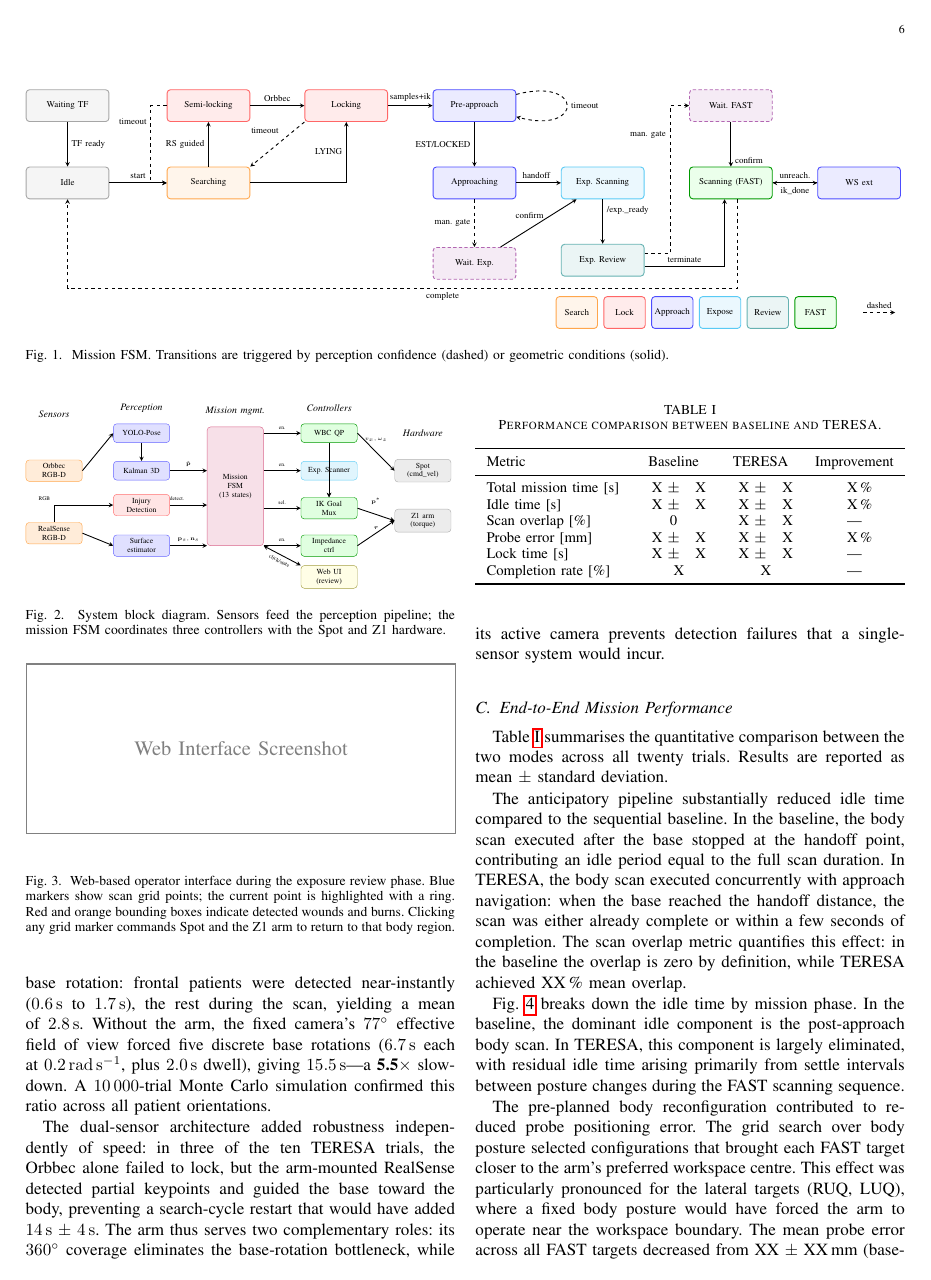
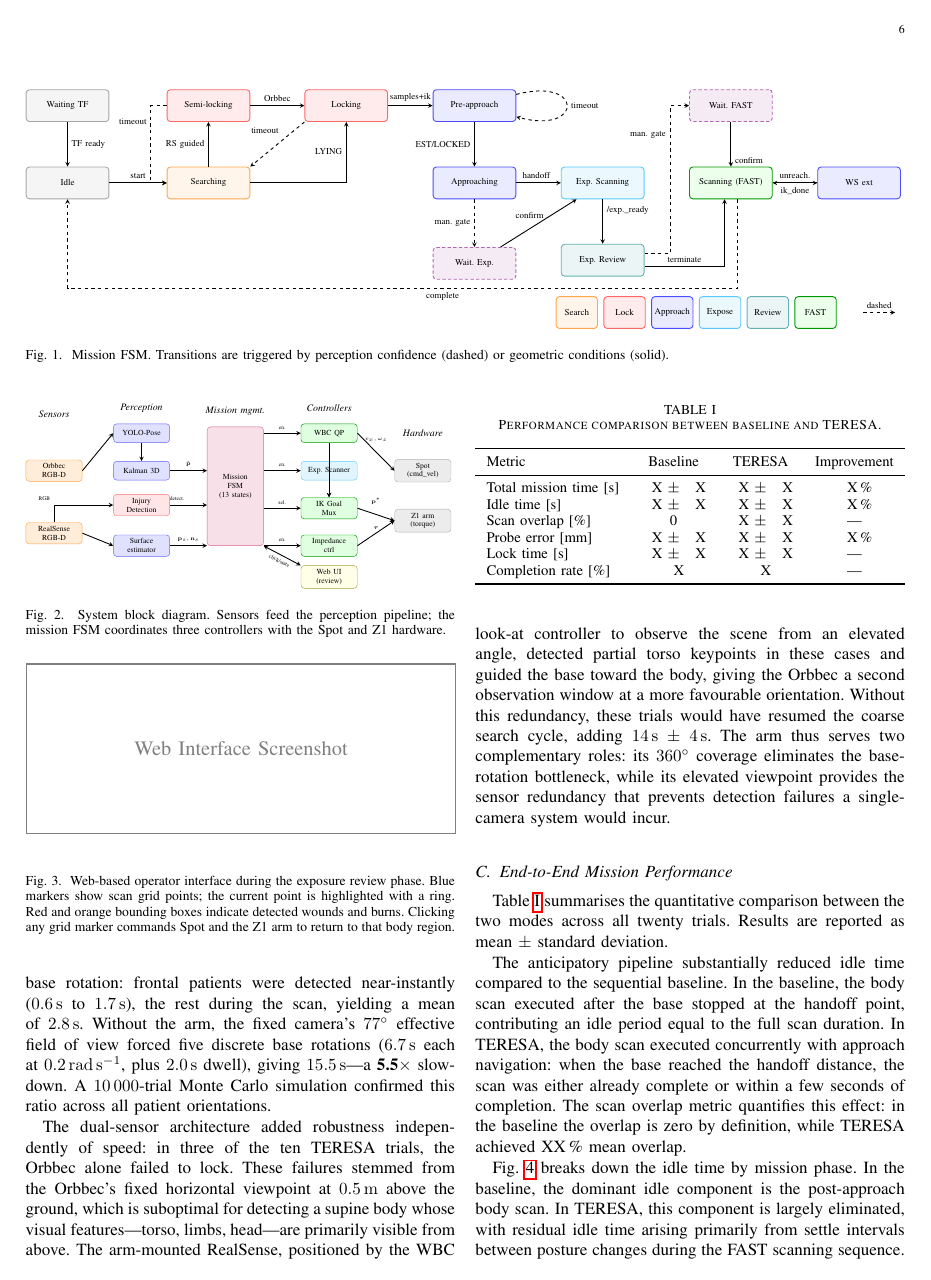
Before and after one commit to AndreaDan99/TERESA_ws, a LaTeX paper (TERESA_RAL/TERESA.tex, which reads TERESA_RAL/sections/experimental_results.tex): page 6 of 9. Compiled offline with pdfLaTeX.

Commit message:
docs(TERESA_RAL): justify Orbbec failures with viewpoint difference (horizontal vs elevated)

```diff
--- a/TERESA_RAL/sections/experimental_results.tex
+++ b/TERESA_RAL/sections/experimental_results.tex
@@ -62,13 +62,19 @@ slowdown. A \num{10000}-trial Monte Carlo simulation confirmed this ratio across
 all patient orientations.
 
 The dual-sensor architecture added robustness independently of speed: in three
-of the ten \ac{TERESA} trials, the Orbbec alone failed to lock, but the
-arm-mounted RealSense detected partial keypoints and guided the base toward the
-body, preventing a search-cycle restart that would have added
+of the ten \ac{TERESA} trials, the Orbbec alone failed to lock. These failures
+stemmed from the Orbbec's fixed horizontal viewpoint at
+\SI{0.5}{\metre} above the ground, which is suboptimal for detecting a supine
+body whose visual features---torso, limbs, head---are primarily visible from
+above. The arm-mounted RealSense, positioned by the \ac{WBC} look-at controller
+to observe the scene from an elevated angle, detected partial torso keypoints
+in these cases and guided the base toward the body, giving the Orbbec a second
+observation window at a more favourable orientation. Without this redundancy,
+these trials would have resumed the coarse search cycle, adding
 \SI{14}{\second}~$\pm$~\SI{4}{\second}. The arm thus serves two complementary
 roles: its \SI{360}{\degree} coverage eliminates the base-rotation bottleneck,
-while its active camera prevents detection failures that a single-sensor system
-would incur.
+while its elevated viewpoint provides the sensor redundancy that prevents
+detection failures a single-camera system would incur.
 
 \subsection{End-to-End Mission Performance}
 
```
